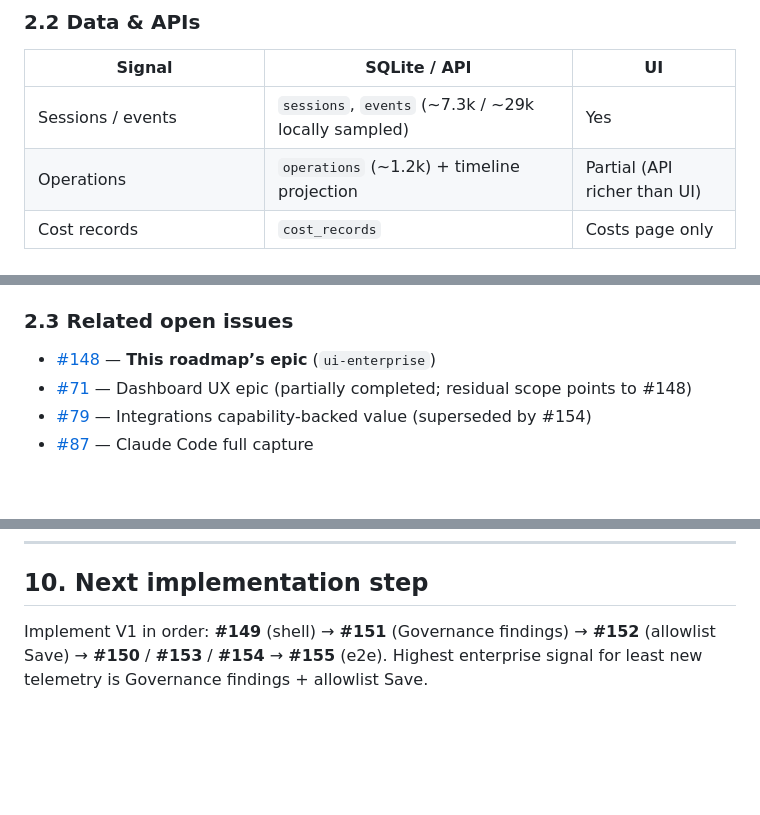
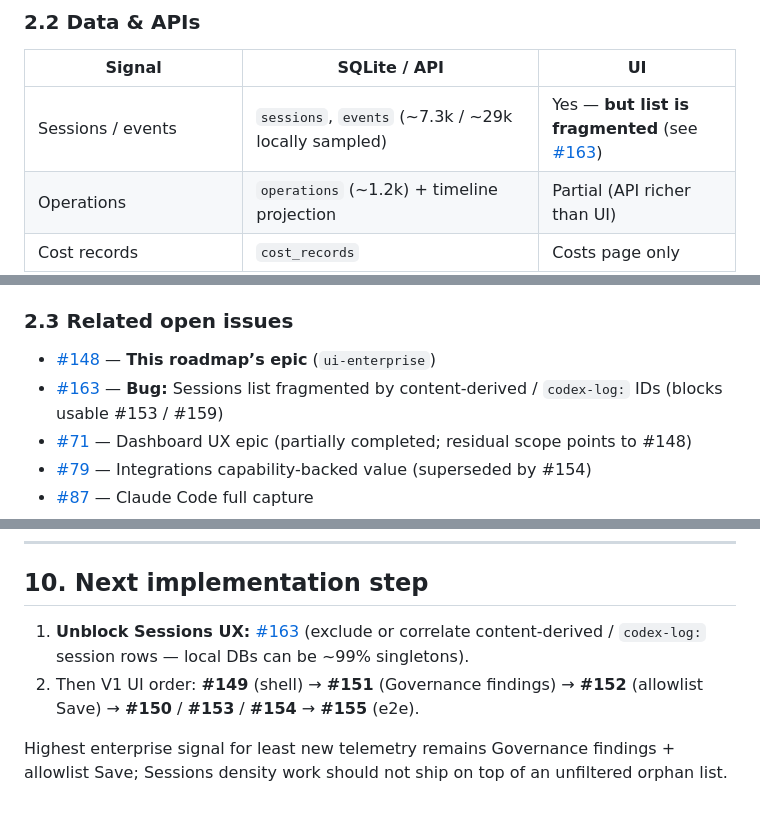
Before and after one commit to t4avenger/AI-Engineering-productivity, a Markdown page: docs/ui/UI_PRODUCT_ROADMAP.md, 3 parts joined by grey strips. Rendered like a GitHub page; blank space fills up the shorter version.

Commit message:
docs: note session fragmentation bug #163 as Sessions UX blocker
Local DB evidence shows most session rows are content-derived (codex-log:/token hashes); call that out so enterprise Sessions work does not ship on a noisy list.

Co-authored-by: Cursor <cursoragent@cursor.com>

```diff
--- a/docs/ui/UI_PRODUCT_ROADMAP.md
+++ b/docs/ui/UI_PRODUCT_ROADMAP.md
@@ -48,7 +48,7 @@ Nav: [internal/ui/templates/partials.html](../../internal/ui/templates/partials.
 
 | Signal | SQLite / API | UI |
 |--------|--------------|-----|
-| Sessions / events | `sessions`, `events` (~7.3k / ~29k locally sampled) | Yes |
+| Sessions / events | `sessions`, `events` (~7.3k / ~29k locally sampled) | Yes — **but list is fragmented** (see [#163](https://github.com/t4avenger/AI-Engineering-productivity/issues/163)) |
 | Operations | `operations` (~1.2k) + timeline projection | Partial (API richer than UI) |
 | Cost records | `cost_records` | Costs page only |
 | MCP inventory / skills / model / context / ops insights | `GET /api/v1/insights/*` | Insights page |
@@ -64,6 +64,7 @@ Local DB path: `{UserConfigDir}/telemetryiq/telemetryiq.db`.
 ### 2.3 Related open issues
 
 - [#148](https://github.com/t4avenger/AI-Engineering-productivity/issues/148) — **This roadmap’s epic** (`ui-enterprise`)
+- [#163](https://github.com/t4avenger/AI-Engineering-productivity/issues/163) — **Bug:** Sessions list fragmented by content-derived / `codex-log:` IDs (blocks usable #153 / #159)
 - [#71](https://github.com/t4avenger/AI-Engineering-productivity/issues/71) — Dashboard UX epic (partially completed; residual scope points to #148)
 - [#79](https://github.com/t4avenger/AI-Engineering-productivity/issues/79) — Integrations capability-backed value (superseded by #154)
 - [#87](https://github.com/t4avenger/AI-Engineering-productivity/issues/87) — Claude Code full capture
@@ -204,4 +205,7 @@ Epic: [#148](https://github.com/t4avenger/AI-Engineering-productivity/issues/148
 
 ## 10. Next implementation step
 
-Implement V1 in order: **#149** (shell) → **#151** (Governance findings) → **#152** (allowlist Save) → **#150** / **#153** / **#154** → **#155** (e2e). Highest enterprise signal for least new telemetry is Governance findings + allowlist Save.
+1. **Unblock Sessions UX:** [#163](https://github.com/t4avenger/AI-Engineering-productivity/issues/163) (exclude or correlate content-derived / `codex-log:` session rows — local DBs can be ~99% singletons).
+2. Then V1 UI order: **#149** (shell) → **#151** (Governance findings) → **#152** (allowlist Save) → **#150** / **#153** / **#154** → **#155** (e2e).
+
+Highest enterprise signal for least new telemetry remains Governance findings + allowlist Save; Sessions density work should not ship on top of an unfiltered orphan list.
```
